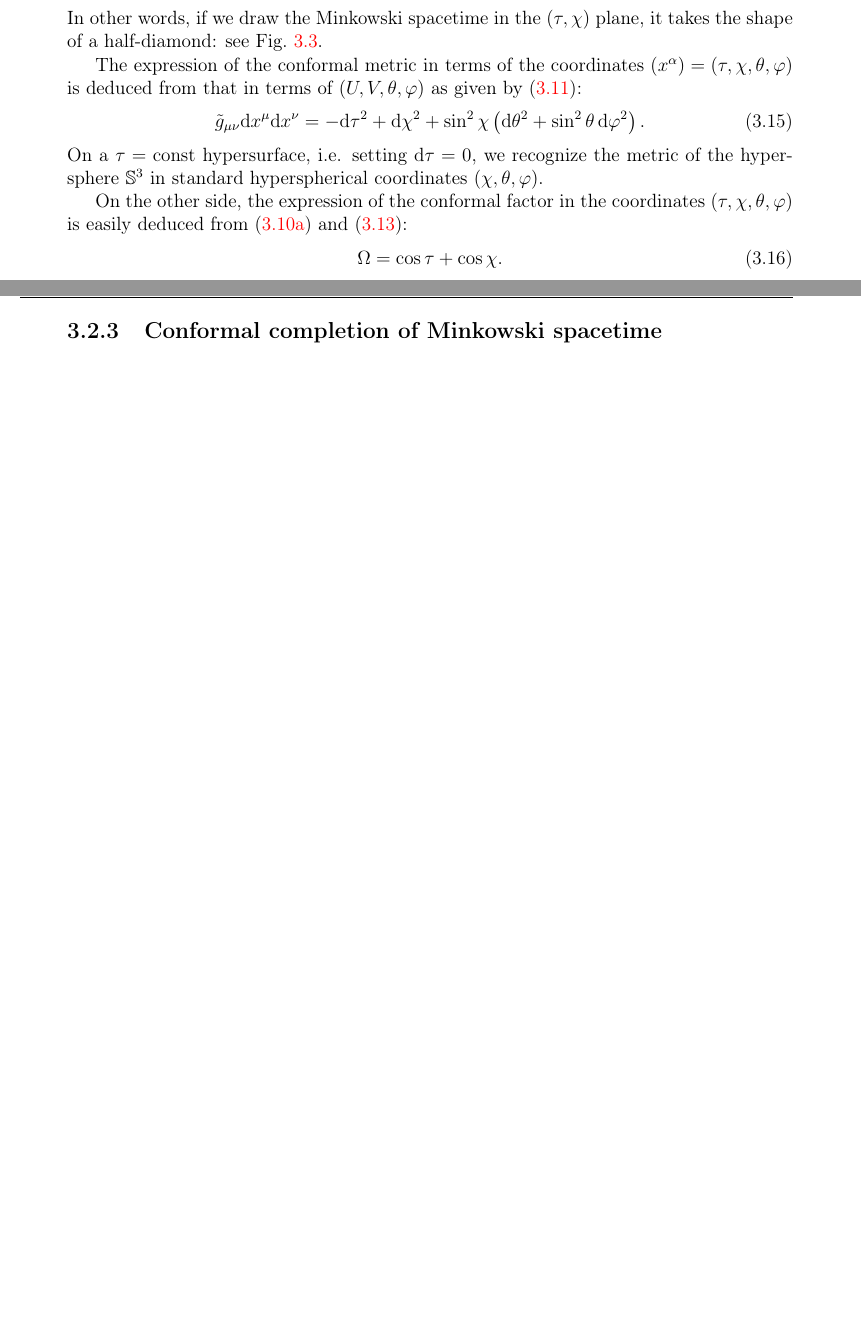
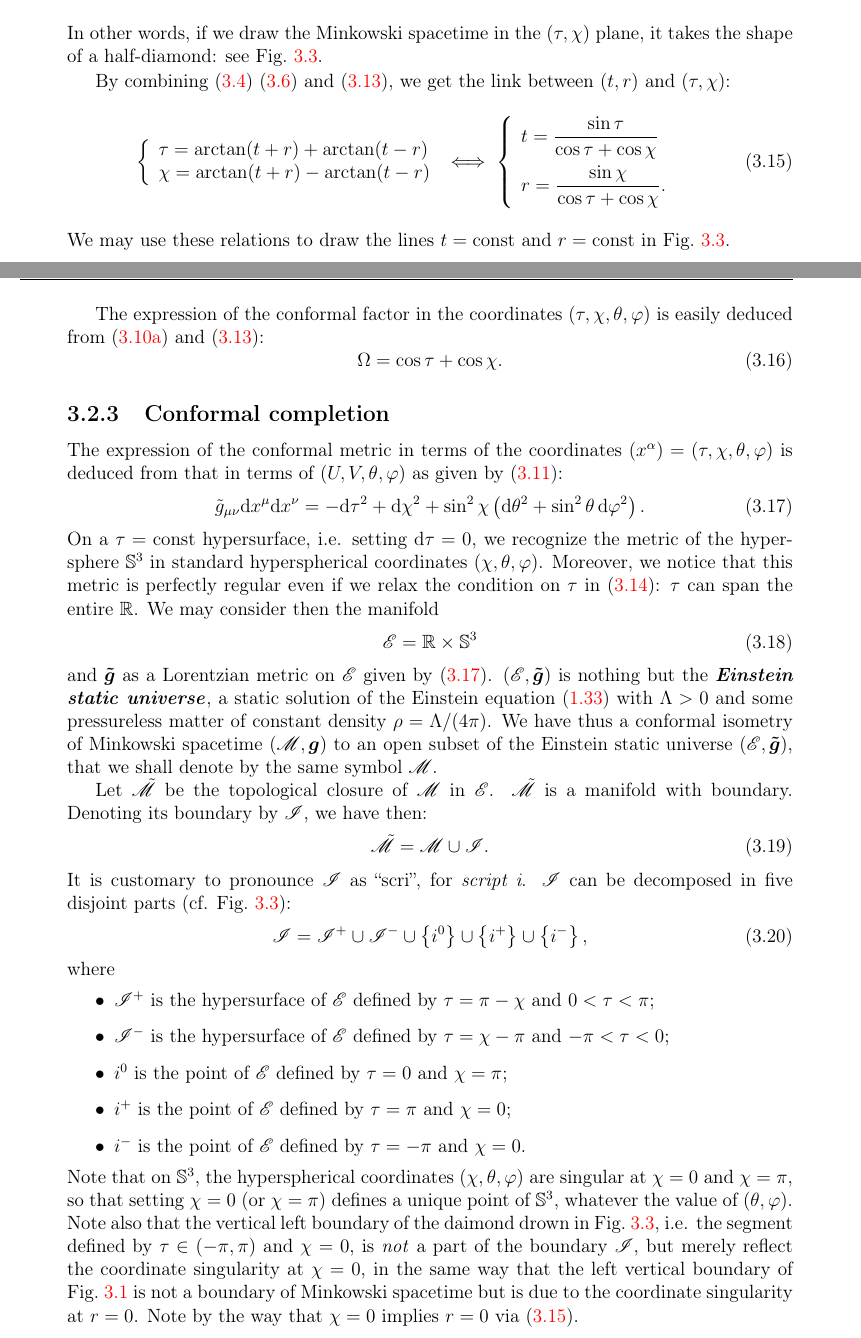
Before and after one commit to egourgoulhon/BHLectures, a LaTeX book (Notes/bholes.tex, which reads Notes/glo.tex): two parts of pages 57 and 58 of 106 before the commit and two parts of pages 57 and 58 of 108 after it, joined at a grey line, cut so that both start at the same text, the shorter picture padded with empty space. Compiled offline with pdfLaTeX.

Commit message:
Some updates in Chap. 3

```diff
--- a/Notes/bholes.tex
+++ b/Notes/bholes.tex
@@ -71,6 +71,7 @@
 \newcommand{\Sp}{\mathscr{S}}
 \newcommand{\Obs}{\mathscr{O}}
 \newcommand{\Li}{\mathscr{L}}
+\newcommand{\scri}{\mathscr{I}}
 \renewcommand{\th}{\theta}
 \newcommand{\ph}{\varphi}
 \newcommand{\D}{\mathrm{d}}
--- a/Notes/glo.tex
+++ b/Notes/glo.tex
@@ -226,10 +231,38 @@ Conformal diagram of Minkowski spacetime. Constant-$r$ curves are drawn in
 red, while constant-$t$ ones are drawn in grey.}
 \end{figure}
 
+By combining (\ref{e:glo:advanced_retarded}) (\ref{e:glo:UV_uv}) and
+(\ref{e:glo:tau_chi_U_V}), we get the link between $(t,r)$ and
+$(\tau,\chi)$:
+\be \label{e:glo:tau_chi_t_r}
+    \left\{ \begin{array}{l}
+    \tau = \arctan(t+r) + \arctan(t-r) \\
+    \chi = \arctan(t+r) - \arctan(t-r)
+    \end{array} \right.
+    \iff
+    \left\{ \begin{array}{l}
+    \displaystyle t = \frac{\sin\tau}{\cos\tau + \cos\chi}\\[2ex]
+    \displaystyle r = \frac{\sin\chi}{\cos\tau + \cos\chi} .
+    \end{array} \right.
+\ee
+We may use these relations to draw the lines $t=\mathrm{const}$ and
+$r=\mathrm{const}$ in Fig.~\ref{f:glo:glo_conf_diag_Mink}.
+
+The expression of the conformal factor in the
+coordinates $(\tau,\chi,\th,\ph)$ is easily deduced from
+(\ref{e:glo:Omega_UV}) and
+(\ref{e:glo:tau_chi_U_V}):
+\be
+    \Omega = \cos\tau + \cos\chi .
+\ee
+
+
+\subsection{Conformal completion}
+
 The expression of the conformal metric in terms of the coordinates
 $(x^\alpha) = (\tau,\chi,\th,\ph)$ is deduced from that in terms of
 $(U,V,\th,\ph)$ as given by (\ref{e:glo:tg_UV}):
-\be
+\be \label{e:glo:tg_Einstein}
     \tilde{g}_{\mu\nu} \D x^\mu \D x^\nu =  - \D\tau^2
         + \D \chi^2
         + \sin^2\chi \left(  \D\th^2 + \sin^2\th \, \D\ph^2 \right) .
@@ -237,15 +270,55 @@ $(U,V,\th,\ph)$ as given by (\ref{e:glo:tg_UV}):
 On a $\tau = \mathrm{const}$ hypersurface, i.e. setting $\D\tau=0$,
 we recognize the metric of the hypersphere
 $\mathbb{S}^3$ in standard hyperspherical coordinates $(\chi,\th,\ph)$.
+Moreover, we notice that this metric is perfectly regular even if we relax
+the condition on $\tau$ in (\ref{e:glo:range_tau_chi}): $\tau$ can span the
+entire $\mathbb{R}$. We may consider then the manifold
+\be
+    \mathscr{E} = \mathbb{R}\times \mathbb{S}^3
+\ee
+and $\w{\tilde{g}}$ as a Lorentzian metric on $\mathscr{E}$ given by
+(\ref{e:glo:tg_Einstein}).
+$(\mathscr{E},\w{\tilde{g}})$ is nothing but the
+\defin{Einstein static universe}\index{Einstein!static universe}\index{static!universe (Einstein)}, a static solution of the Einstein equation (\ref{e:bas:Einstein_eq})
+with $\Lambda > 0$ and some pressureless matter of constant density
+$\rho = \Lambda/(4\pi)$.
+We have thus a conformal isometry of Minkowski spacetime $(\M,\w{g})$ to
+an open subset of the Einstein static universe $(\mathscr{E},\w{\tilde{g}})$,
+that we shall denote by the same symbol $\M$.
 
-On the other side, the expression of the conformal factor in the
-coordinates $(\tau,\chi,\th,\ph)$ is easily deduced from
-(\ref{e:glo:Omega_UV}) and
-(\ref{e:glo:tau_chi_U_V}):
+Let $\tilde{\M}$ be the topological closure of $\M$ in $\mathscr{E}$.
+$\tilde\M$ is a manifold with boundary. Denoting its boundary by $\scri$, we have
+then:
 \be
-    \Omega = \cos\tau + \cos\chi .
+    \tilde{\M} = \M \cup \scri .
 \ee
-
-\subsection{Conformal completion of Minkowski spacetime}
+It is customary to pronounce $\scri$ as ``scri'', for \emph{script i}.
+$\scri$ can be decomposed in five disjoint parts
+(cf. Fig.~\ref{f:glo:glo_conf_diag_Mink}):
+\be
+    \scri = \scri^+ \cup \scri^- \cup \left\{ i^0 \right\} \cup
+            \left\{ i^+ \right\} \cup \left\{ i^- \right\} ,
+\ee
+where
+\begin{itemize}
+\item $\scri^+$ is the hypersurface of $\mathscr{E}$ defined by
+$\tau = \pi - \chi$ and $0 < \tau < \pi$;
+\item $\scri^-$ is the hypersurface of $\mathscr{E}$ defined by
+$\tau = \chi - \pi $ and $-\pi  < \tau < 0$;
+\item $i^0$ is the point of $\mathscr{E}$ defined by $\tau=0$ and $\chi=\pi$;
+\item $i^+$ is the point of $\mathscr{E}$ defined by $\tau=\pi$ and $\chi=0$;
+\item $i^-$ is the point of $\mathscr{E}$ defined by $\tau=-\pi$ and $\chi=0$.
+\end{itemize}
+Note that on $\mathbb{S}^3$, the hyperspherical coordinates $(\chi,\th,\ph)$
+are singular at $\chi=0$ and $\chi=\pi$, so that setting $\chi=0$ (or $\chi=\pi$)
+defines a unique point of $\mathbb{S}^3$, whatever the value of $(\th,\ph)$.
+Note also that the vertical left boundary of the daimond drown in
+Fig.~\ref{f:glo:glo_conf_diag_Mink}, i.e. the segment defined by
+$\tau\in(-\pi,\pi)$ and $\chi=0$, is \emph{not} a part of the boundary $\scri$,
+but merely reflect the coordinate singularity at $\chi=0$, in the same
+way that the left vertical boundary of Fig.~\ref{f:glo:glo_null_coord}
+is not a boundary of Minkowski spacetime but is
+due to the coordinate singularity at $r=0$. Note by the way that
+$\chi=0$ implies $r=0$ via (\ref{e:glo:tau_chi_t_r}).
 
 
```
Also changed, not shown: Notes/def.tex (+1 -1 lines), Notes/bholes.tex (2 more changed lines), Notes/glo.tex (18 more changed lines), 1 other file.
